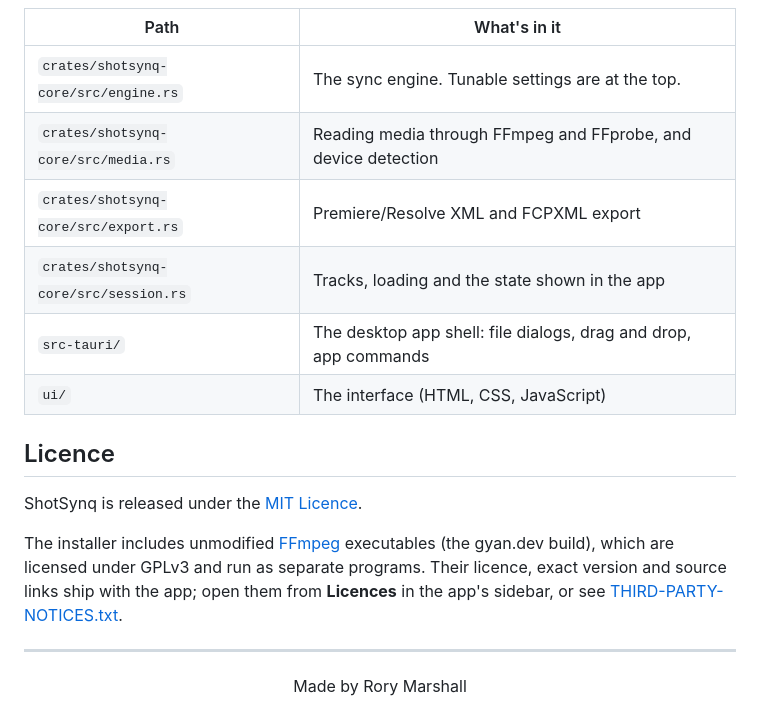
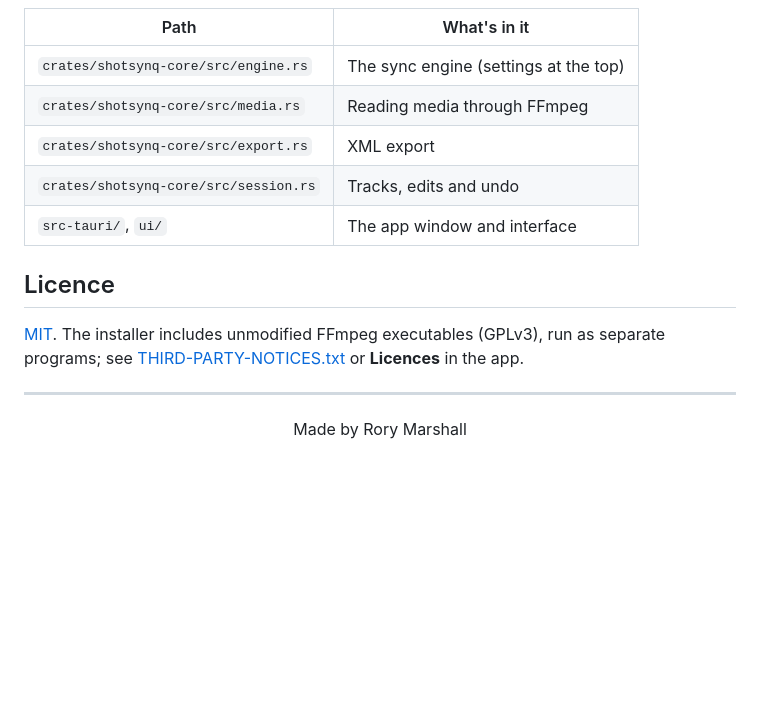
Before and after one commit to rorymarsh89/ShotSynq, a Markdown page: README.md, the part around one of its changes. Drawn GitHub-style; blank space fills up the shorter version.

```diff
--- a/README.md
+++ b/README.md
@@ -137,18 +68,15 @@ cargo run --release -p shotsynq-core --example cli -- tracks.json --export resol
 
 | Path | What's in it |
 |---|---|
-| `crates/shotsynq-core/src/engine.rs` | The sync engine. Tunable settings are at the top. |
-| `crates/shotsynq-core/src/media.rs` | Reading media through FFmpeg and FFprobe, and device detection |
-| `crates/shotsynq-core/src/export.rs` | Premiere/Resolve XML and FCPXML export |
-| `crates/shotsynq-core/src/session.rs` | Tracks, loading and the state shown in the app |
-| `src-tauri/` | The desktop app shell: file dialogs, drag and drop, app commands |
-| `ui/` | The interface (HTML, CSS, JavaScript) |
+| `crates/shotsynq-core/src/engine.rs` | The sync engine (settings at the top) |
+| `crates/shotsynq-core/src/media.rs` | Reading media through FFmpeg |
+| `crates/shotsynq-core/src/export.rs` | XML export |
+| `crates/shotsynq-core/src/session.rs` | Tracks, edits and undo |
+| `src-tauri/`, `ui/` | The app window and interface |
 
 ## Licence
 
-ShotSynq is released under the [MIT Licence](LICENSE).
-
-The installer includes unmodified [FFmpeg](https://ffmpeg.org) executables (the gyan.dev build), which are licensed under GPLv3 and run as separate programs. Their licence, exact version and source links ship with the app; open them from **Licences** in the app's sidebar, or see [THIRD-PARTY-NOTICES.txt](THIRD-PARTY-NOTICES.txt).
+[MIT](LICENSE). The installer includes unmodified FFmpeg executables (GPLv3), run as separate programs; see [THIRD-PARTY-NOTICES.txt](THIRD-PARTY-NOTICES.txt) or **Licences** in the app.
 
 ---
 
```
Also changed, not shown: other parts of README.md (+22 -91 lines).
